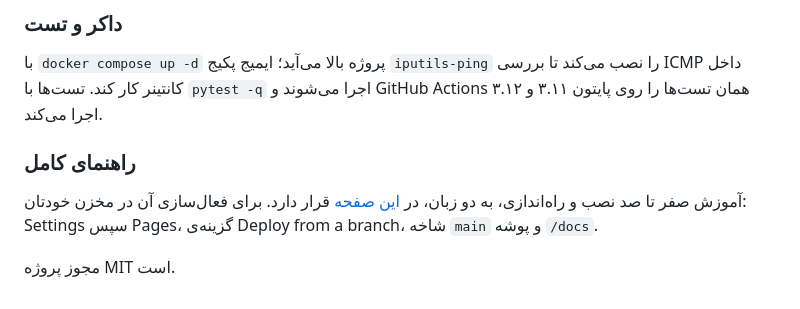
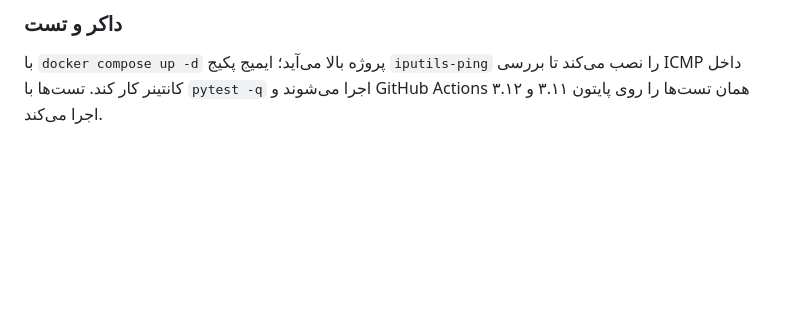
Before and after one commit to imrezafattahi/NetShow, a Markdown page: README.md, the part around the change. Rendered like a GitHub page; blank space fills up the shorter version.

```diff
--- a/README.md
+++ b/README.md
@@ -166,10 +166,6 @@ export NETSHOW_TELEGRAM_CHAT_ID="987654321"
 
 با `docker compose up -d` پروژه بالا می‌آید؛ ایمیج پکیج `iputils-ping` را نصب می‌کند تا بررسی ICMP داخل کانتینر کار کند. تست‌ها با `pytest -q` اجرا می‌شوند و GitHub Actions همان تست‌ها را روی پایتون ۳.۱۱ و ۳.۱۲ اجرا می‌کند.
 
-### راهنمای کامل
 
-آموزش صفر تا صد نصب و راه‌اندازی، به دو زبان، در [این صفحه](https://imrezafattahi.github.io/NetShow/) قرار دارد. برای فعال‌سازی آن در مخزن خودتان: Settings سپس Pages، گزینه‌ی Deploy from a branch، شاخه `main` و پوشه `/docs`.
-
-مجوز پروژه MIT است.
 
 </div>
```
